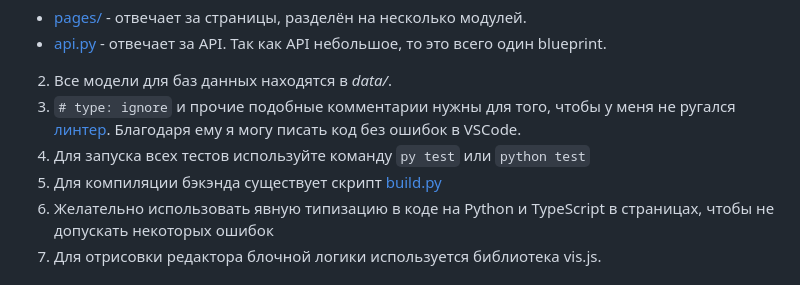
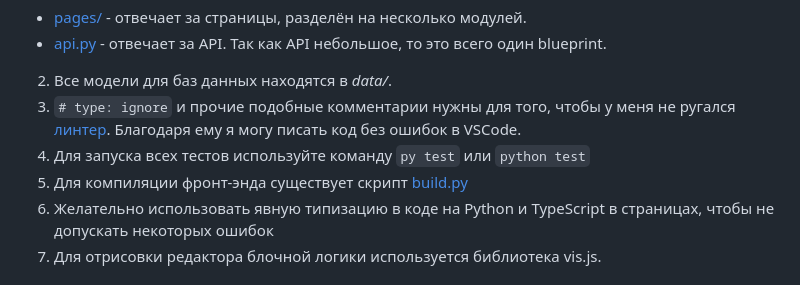
Before and after one commit to zatrit/webprnd, a Markdown page: readme.md, the part around the change. Drawn GitHub-style.

Commit message:
Исправлена опечатка в readme

````diff
--- a/readme.md
+++ b/readme.md
@@ -61,7 +61,7 @@ npm install
 Благодаря ему я могу писать код без ошибок в VSCode.
 4. Для запуска всех тестов используйте команду ```py test``` или
 ```python test```
-5. Для компиляции бэкэнда существует скрипт [build.py](build.py)
+5. Для компиляции фронт-энда существует скрипт [build.py](build.py)
 6. Желательно использовать явную типизацию в коде на Python и
 TypeScript в страницах, чтобы не допускать некоторых ошибок
 7. Для отрисовки редактора блочной логики используется библиотека
````
